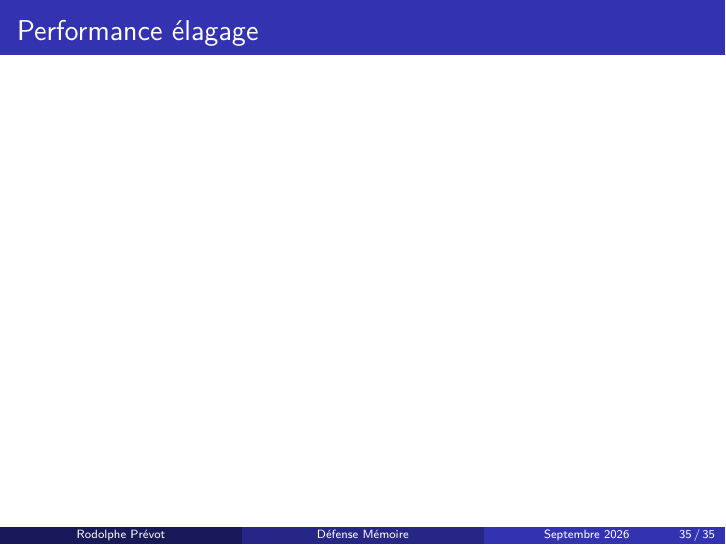
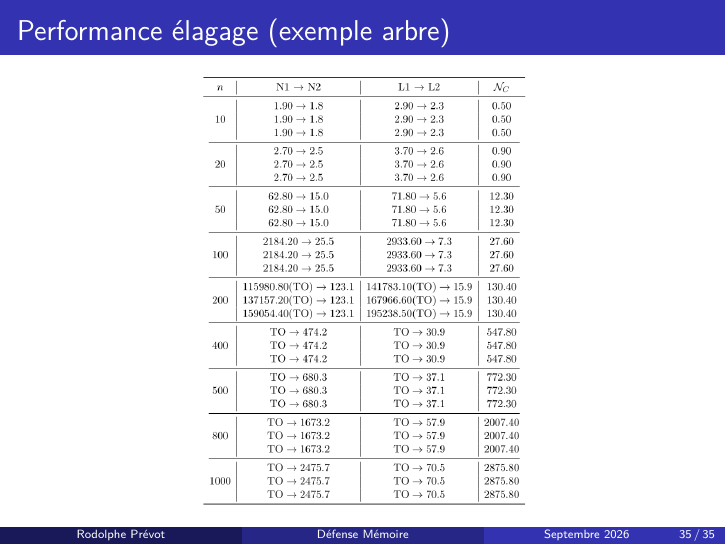
Before and after one commit to roro174/nauty, LaTeX slides (Rapport/slide.tex): page 35 of 35. Compiled offline with pdfLaTeX.

Commit message:
final slide

```diff
--- a/Rapport/slide.tex
+++ b/Rapport/slide.tex
@@ -531,9 +531,11 @@ Cette stratégie permet d'avoir le groupe d'automorphisme. L'algorithme donne 2
     \small Paley
 \end{frame}
 
-\begin{frame}{Performance élagage}
-
-
+\begin{frame}{Performance élagage (exemple arbre)}
+    \begin{figure}[H]
+        \centering
+        \includegraphics[width=0.5\linewidth]{imgs/slide/Image collée.png}
+    \end{figure}
 
 \end{frame}
 \end{document}
```
Also changed, not shown: Rapport/imgs/slide/Image collée.png (added), Rapport/slide.pdf.
